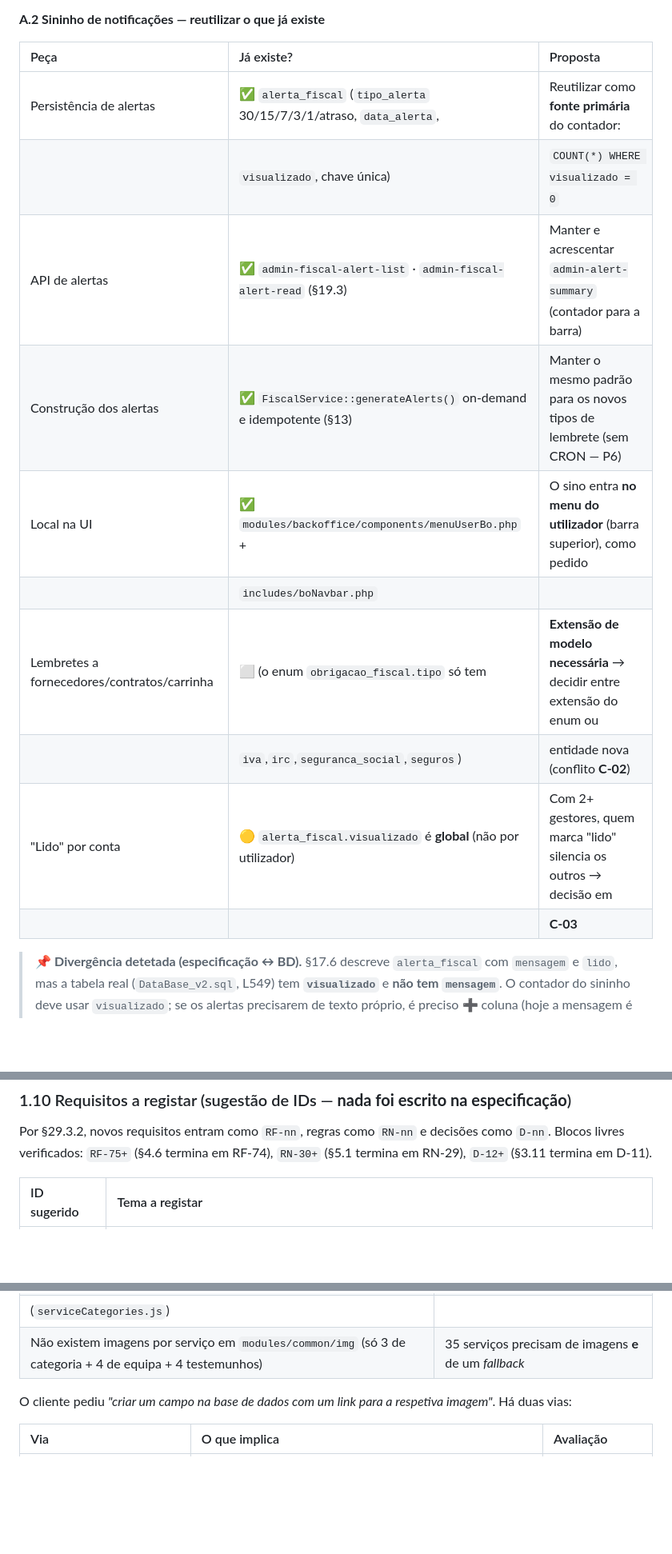
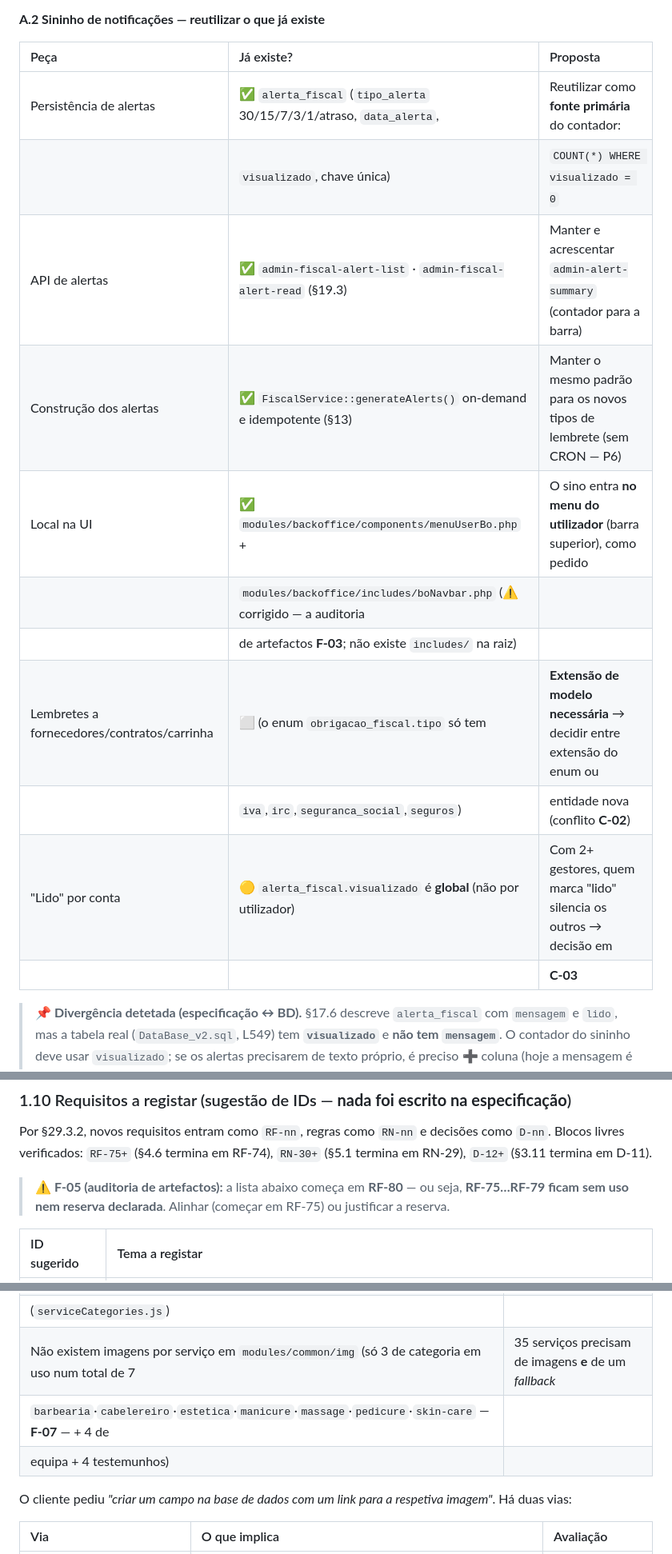
Before and after one commit to CET026SBT/secade-beauty-tarde, a Markdown page: mapaMentalMVP/analise_backoffice_gestor.md, 3 parts joined by grey strips. Shown at 80% size. GitHub-like rendering; blank space fills up the shorter version.

```diff
--- a/mapaMentalMVP/analise_backoffice_gestor.md
+++ b/mapaMentalMVP/analise_backoffice_gestor.md
@@ -132,18 +138,19 @@ prova de origem: **não têm nenhum ficheiro que os exija** → **§2.5.1**; as
 
 **A.2 Sininho de notificações — reutilizar o que já existe**
 
-| Peça                                        | Já existe?                                                           | Proposta                                                              |
-| :------------------------------------------ | :------------------------------------------------------------------- | :-------------------------------------------------------------------- |
-| Persistência de alertas                     | ✅ `alerta_fiscal` (`tipo_alerta` 30/15/7/3/1/atraso, `data_alerta`, | Reutilizar como **fonte primária** do contador:                       |
-|                                             | `visualizado`, chave única)                                          | `COUNT(*) WHERE visualizado = 0`                                      |
-| API de alertas                              | ✅ `admin-fiscal-alert-list` · `admin-fiscal-alert-read` (§19.3)     | Manter e acrescentar `admin-alert-summary` (contador para a barra)    |
-| Construção dos alertas                      | ✅ `FiscalService::generateAlerts()` on-demand e idempotente (§13)   | Manter o mesmo padrão para os novos tipos de lembrete (sem CRON — P6) |
-| Local na UI                                 | ✅ `modules/backoffice/components/menuUserBo.php` +                  | O sino entra **no menu do utilizador** (barra superior), como pedido  |
-|                                             | `includes/boNavbar.php`                                              |                                                                       |
-| Lembretes a fornecedores/contratos/carrinha | ⬜ (o enum `obrigacao_fiscal.tipo` só tem                            | **Extensão de modelo necessária** → decidir entre extensão do enum ou |
-|                                             | `iva`,`irc`,`seguranca_social`,`seguros`)                            | entidade nova (conflito **C-02**)                                     |
-| "Lido" por conta                            | 🟡 `alerta_fiscal.visualizado` é **global** (não por utilizador)     | Com 2+ gestores, quem marca "lido" silencia os outros → decisão em    |
-|                                             |                                                                      | **C-03**                                                              |
+| Peça                                        | Já existe?                                                             | Proposta                                                              |
+| :------------------------------------------ | :--------------------------------------------------------------------- | :-------------------------------------------------------------------- |
+| Persistência de alertas                     | ✅ `alerta_fiscal` (`tipo_alerta` 30/15/7/3/1/atraso, `data_alerta`,   | Reutilizar como **fonte primária** do contador:                       |
+|                                             | `visualizado`, chave única)                                            | `COUNT(*) WHERE visualizado = 0`                                      |
+| API de alertas                              | ✅ `admin-fiscal-alert-list` · `admin-fiscal-alert-read` (§19.3)       | Manter e acrescentar `admin-alert-summary` (contador para a barra)    |
+| Construção dos alertas                      | ✅ `FiscalService::generateAlerts()` on-demand e idempotente (§13)     | Manter o mesmo padrão para os novos tipos de lembrete (sem CRON — P6) |
+| Local na UI                                 | ✅ `modules/backoffice/components/menuUserBo.php` +                    | O sino entra **no menu do utilizador** (barra superior), como pedido  |
+|                                             | `modules/backoffice/includes/boNavbar.php` (⚠️ corrigido — a auditoria |                                                                       |
+|                                             | de artefactos **F-03**; não existe `includes/` na raiz)                |                                                                       |
+| Lembretes a fornecedores/contratos/carrinha | ⬜ (o enum `obrigacao_fiscal.tipo` só tem                              | **Extensão de modelo necessária** → decidir entre extensão do enum ou |
+|                                             | `iva`,`irc`,`seguranca_social`,`seguros`)                              | entidade nova (conflito **C-02**)                                     |
+| "Lido" por conta                            | 🟡 `alerta_fiscal.visualizado` é **global** (não por utilizador)       | Com 2+ gestores, quem marca "lido" silencia os outros → decisão em    |
+|                                             |                                                                        | **C-03**                                                              |
 
 > 📌 **Divergência detetada (especificação ↔ BD).** §17.6 descreve `alerta_fiscal` com `mensagem` e `lido`,
 > mas a tabela real (`DataBase_v2.sql`, L549) tem **`visualizado`** e **não tem `mensagem`**. O contador do
@@ -356,6 +371,8 @@ mesma alteração) e manter as **289 verificações** atuais a passar.
 
 Por §29.3.2, novos requisitos entram como `RF-nn`, regras como `RN-nn` e decisões como `D-nn`.
 Blocos livres verificados: `RF-75+` (§4.6 termina em RF-74), `RN-30+` (§5.1 termina em RN-29), `D-12+` (§3.11 termina em D-11).
+> ⚠️ **F-05 (auditoria de artefactos):** a lista abaixo começa em **RF-80** — ou seja, **RF-75…RF-79
+> ficam sem uso nem reserva declarada**. Alinhar (começar em RF-75) ou justificar a reserva.
 
 | ID sugerido   | Tema a registar                                                                                                                                                                    |
 | :------------ | :--------------------------------------------------------------------------------------------------------------------------------------------------------------------------------- |
@@ -437,7 +454,9 @@ filtro**) · exemplos de teste (§8.3: Barba 4,07 €) · resumo/ticket do wizar
 | `servico` **não tem** coluna de imagem                                                                                       | O campo pedido "não existe" — mas a alternativa (a tabela) já existe |
 | **Precedente de convenção:** os cards de categoria carregam a imagem por **slug do nome** → `/modules/common/img/<slug>.png` | Já há um padrão de imagens no projeto que se pode seguir             |
 | (`serviceCategories.js`)                                                                                                     |                                                                      |
-| Não existem imagens por serviço em `modules/common/img` (só 3 de categoria + 4 de equipa + 4 testemunhos)                    | 35 serviços precisam de imagens **e** de um *fallback*               |
+| Não existem imagens por serviço em `modules/common/img` (só 3 de categoria em uso num total de 7                             | 35 serviços precisam de imagens **e** de um *fallback*               |
+| `barbearia`·`cabelereiro`·`estetica`·`manicure`·`massage`·`pedicure`·`skin-care` — **F-07** — + 4 de                         |                                                                      |
+| equipa + 4 testemunhos)                                                                                                      |                                                                      |
 
 O cliente pediu *"criar um campo na base de dados com um link para a respetiva imagem"*. Há duas vias:
 
```
Also changed, not shown: other parts of mapaMentalMVP/analise_backoffice_gestor.md (+27 -13 lines).
